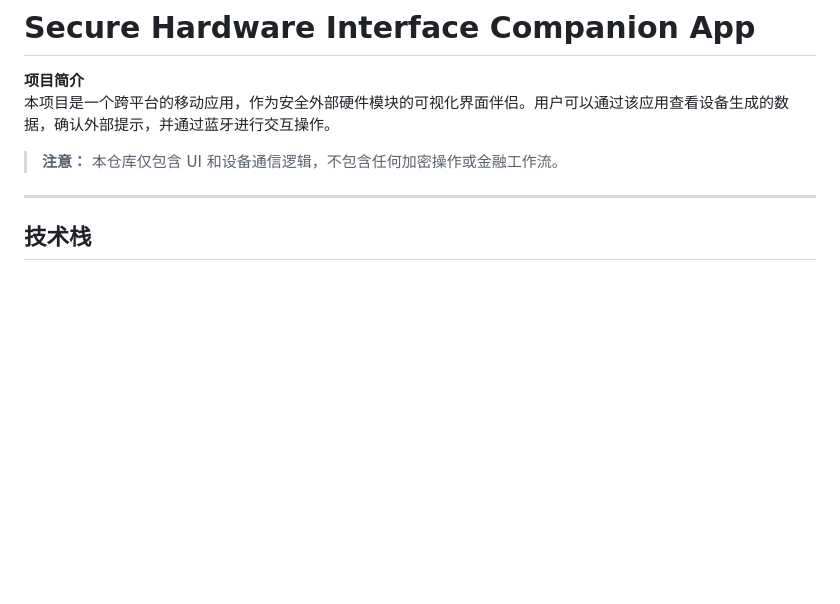
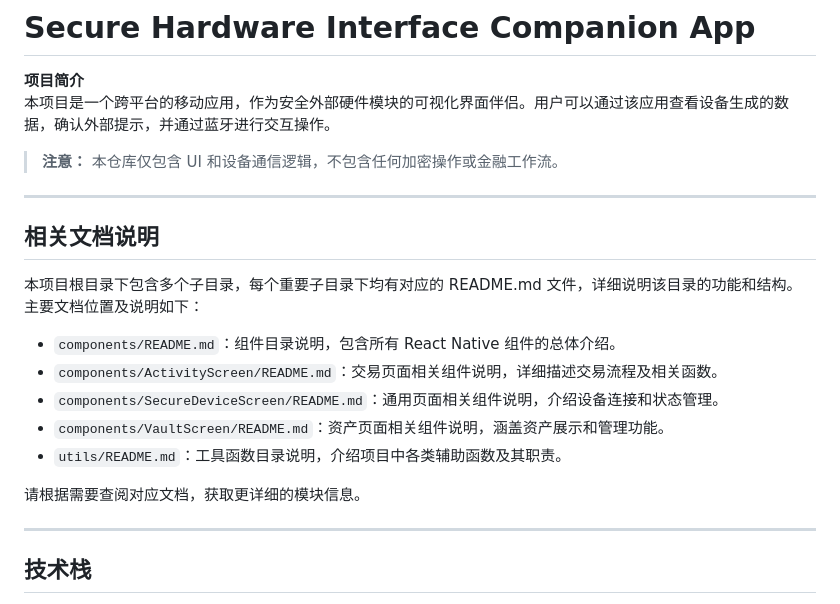
Before and after one commit to LIKKIM/LIKKIM_App, a Markdown page: Readme.md, the part around the change. Drawn GitHub-style; blank space fills up the shorter version.

```diff
--- a/Readme.md
+++ b/Readme.md
@@ -4,6 +4,20 @@
 本项目是一个跨平台的移动应用，作为安全外部硬件模块的可视化界面伴侣。用户可以通过该应用查看设备生成的数据，确认外部提示，并通过蓝牙进行交互操作。
 
 > **注意：** 本仓库仅包含 UI 和设备通信逻辑，不包含任何加密操作或金融工作流。
+
+---
+
+## 相关文档说明
+
+本项目根目录下包含多个子目录，每个重要子目录下均有对应的 README.md 文件，详细说明该目录的功能和结构。主要文档位置及说明如下：
+
+- `components/README.md`：组件目录说明，包含所有 React Native 组件的总体介绍。
+- `components/ActivityScreen/README.md`：交易页面相关组件说明，详细描述交易流程及相关函数。
+- `components/SecureDeviceScreen/README.md`：通用页面相关组件说明，介绍设备连接和状态管理。
+- `components/VaultScreen/README.md`：资产页面相关组件说明，涵盖资产展示和管理功能。
+- `utils/README.md`：工具函数目录说明，介绍项目中各类辅助函数及其职责。
+
+请根据需要查阅对应文档，获取更详细的模块信息。
 
 ---
 
```
